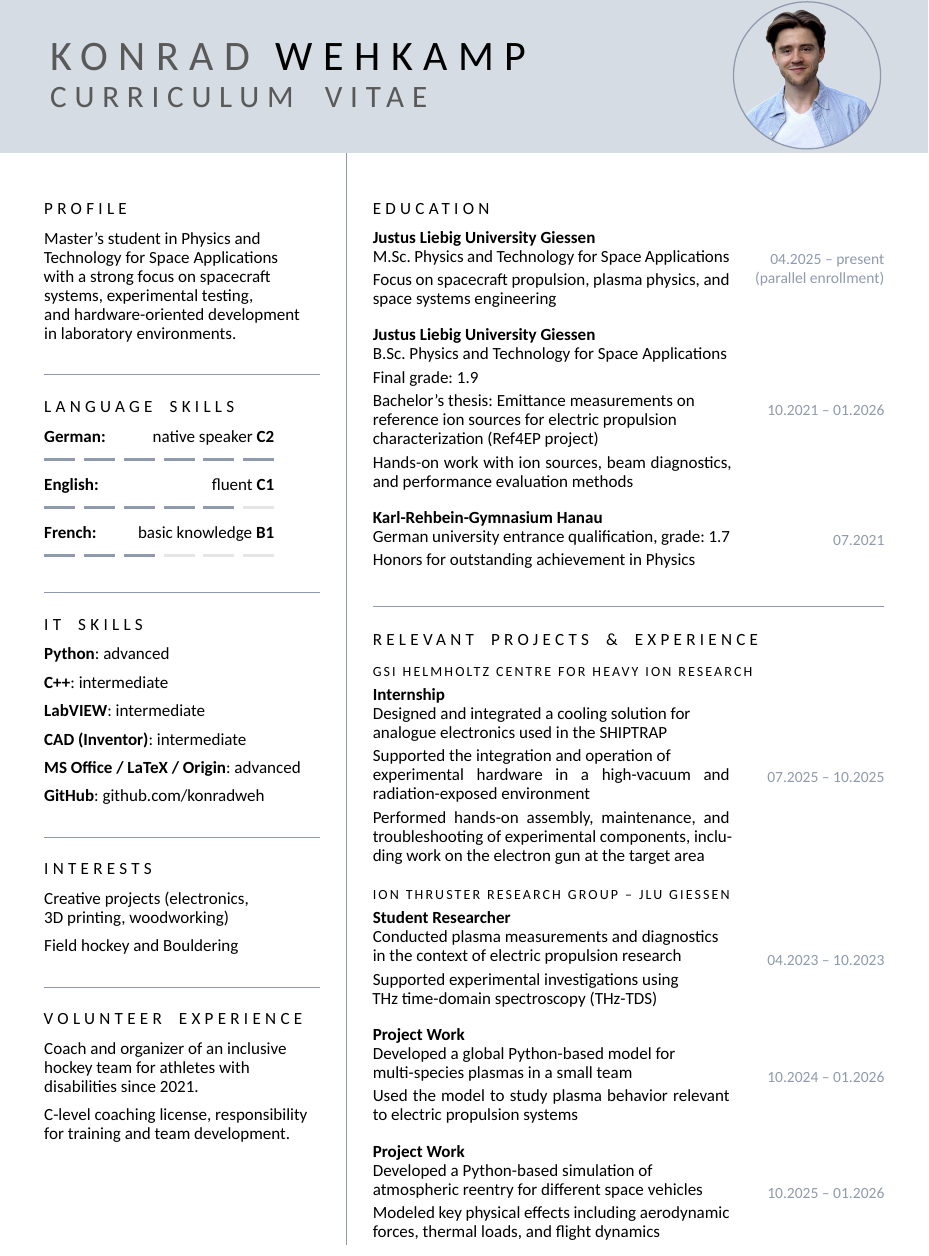
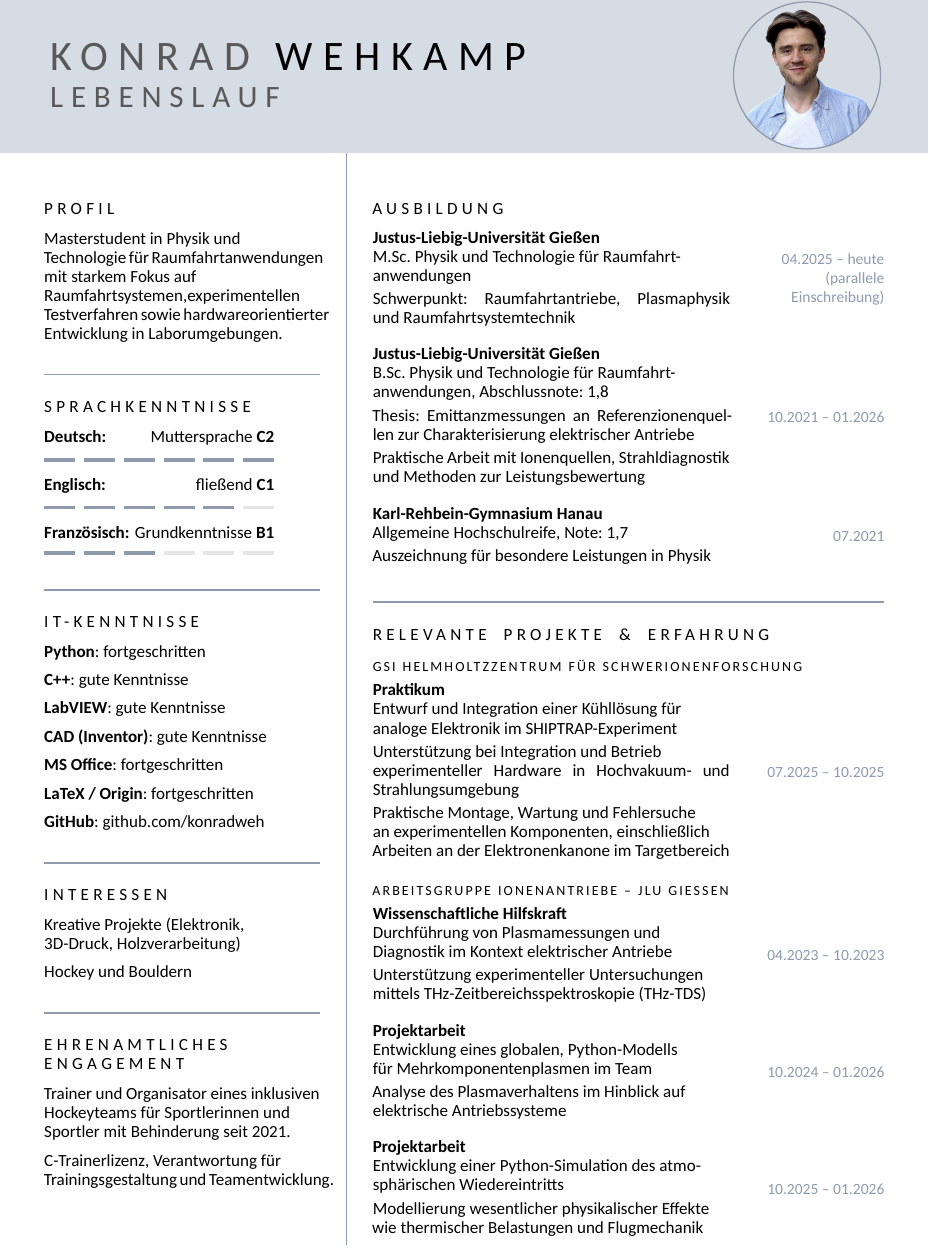
Before and after one commit to konradweh/cv, a LaTeX document (main.tex): part of the page, cut so that both start at the same text. Compiled offline with XeLaTeX; a missing font is replaced by an installed copy or a similar font.

Commit message:
i dont even know anymore

```diff
--- a/main.tex
+++ b/main.tex
@@ -17,7 +17,7 @@
 \setlength{\columnsep}{\ColSep}
 
 % Header text inside the blue bar
-\PlaceHeaderText{Konrad}{Wehkamp}{Curriculum Vitae}
+\PlaceHeaderText{Konrad}{Wehkamp}{Lebenslauf}
 \vspace*{0pt}
 
 \begin{paracol}{2}
@@ -27,37 +27,39 @@
 % LEFT COLUMN
 % =============================
 
-\cvsection{Profile}
-Master’s student in Physics and \newline
-Technology for Space Applications \newline
-with a strong focus on spacecraft \newline
-systems, experimental testing, \newline
-and hardware-oriented development \newline
-in laboratory environments.
+\cvsection{Profil}
+Masterstudent in Physik und \newline
+Technologie für Raumfahrtanwendungen \newline
+mit starkem Fokus auf \newline
+Raumfahrtsystemen,experimentellen \newline
+Testverfahren sowie hardwareorientierter \newline
+Entwicklung in Laborumgebungen.
 
 
 \cvhstripe
 
 
-\cvsection{Language Skills}
-\cvlanguage{German:}{C2}{6}{6}{native speaker}
-\cvlanguage{English:}{C1}{5}{6}{fluent}
-\cvlanguage{French:}{B1}{3}{6}{basic knowledge}
+\cvsection{Sprachkenntnisse}
+\cvlanguage{Deutsch:}{C2}{6}{6}{Muttersprache}
+\cvlanguage{Englisch:}{C1}{5}{6}{fließend}
+\cvlanguage{Französisch:}{B1}{3}{6}{Grundkenntnisse}
 
 
 \cvhstripe
 
 
-\cvsection{IT Skills}
-\textbf{Python}: advanced
+\cvsection{IT-Kenntnisse}
+\textbf{Python}: fortgeschritten
 \par
-\textbf{C++}: intermediate
+\textbf{C++}: gute Kenntnisse
 \par
-\textbf{LabVIEW}: intermediate
+\textbf{LabVIEW}: gute Kenntnisse
 \par
-\textbf{CAD (Inventor)}: intermediate
+\textbf{CAD (Inventor)}: gute Kenntnisse
 \par
-\textbf{MS Office / LaTeX / Origin}: advanced
+\textbf{MS Office}: fortgeschritten
+\par
+\textbf{LaTeX / Origin}: fortgeschritten
 \par
 \textbf{GitHub}: \href{https://github.com/konradweh}{github.com/konradweh}
 
@@ -65,23 +67,23 @@ in laboratory environments.
 \cvhstripe
 
 
-\cvsection{Interests}
-Creative projects (electronics, \newline
-3D printing, woodworking)
+\cvsection{Interessen}
+Kreative Projekte (Elektronik, \newline
+3D-Druck, Holzverarbeitung)
 \par
-Field hockey and Bouldering
+Hockey und Bouldern
 
 
 \cvhstripe
 
 
-\cvsection{Volunteer Experience}
-Coach and organizer of an inclusive \newline
-hockey team for athletes with \newline
-disabilities since 2021.
+\cvsection{Ehrenamtliches \\ Engagement}
+Trainer und Organisator eines inklusiven \newline
+Hockeyteams für Sportlerinnen und \newline
+Sportler mit Behinderung seit 2021.
 \par
-C-level coaching license, responsibility \newline
-for training and team development.
+C-Trainerlizenz, Verantwortung für \newline
+Trainingsgestaltung und Teamentwicklung.
 
 
 % =============================
@@ -90,32 +92,33 @@ for training and team development.
 \switchcolumn
 \noindent\strut
 
-\cvsection{Education}\par\vspace*{8pt}
+\cvsection{Ausbildung}\par\vspace*{8pt}
 
 \cventry
-  {Justus Liebig University Giessen}
+  {Justus-Liebig-Universität Gießen}
   {%
-      \cvitem{M.Sc. Physics and Technology for Space Applications}
-      \cvlastitem{Focus on spacecraft propulsion, plasma physics, and space systems engineering}
+      \cvitem{M.Sc. Physik und Technologie für Raumfahrt- \newline
+      anwendungen}
+      \cvlastitem{Schwerpunkt: Raumfahrtantriebe, Plasmaphysik und Raumfahrtsystemtechnik}
   }
-  {04.2025 -- present (parallel enrollment)}
+  {04.2025 -- heute (parallele Einschreibung)}
 
 \cventry
-  {Justus Liebig University Giessen}
+  {Justus-Liebig-Universität Gießen}
   {%
-      \cvitem{B.Sc. Physics and Technology for Space Applications}
-      \cvitem{Final grade: 1.9}
-      \cvitem{Bachelor’s thesis: Emittance measurements on\newline
-      reference ion sources for electric propulsion\newline
-      characterization (Ref4EP project)}
-      \cvlastitem{Hands-on work with ion sources, beam diagnostics, and performance evaluation methods}
+      \cvitem{B.Sc. Physik und Technologie für Raumfahrt- \newline
+      anwendungen, Abschlussnote: 1,8}
+      \cvitem{Thesis: Emittanzmessungen an Referenzionenquellen
+      zur Charakterisierung elektrischer Antriebe}
+      \cvlastitem{Praktische Arbeit mit Ionenquellen, Strahldiagnostik \newline
+      und Methoden zur Leistungsbewertung}
   }
   {10.2021 -- 01.2026}
 
 \cventry{Karl-Rehbein-Gymnasium Hanau}
   {%
-      \cvitem{German university entrance qualification, grade: 1.7}
-      \cvlastitem{Honors for outstanding achievement in Physics}
+      \cvitem{Allgemeine Hochschulreife, Note: 1,7}
+      \cvlastitem{Auszeichnung für besondere Leistungen in Physik}
   }{07.2021}
 
 
@@ -123,18 +126,20 @@ for training and team development.
 \vspace*{1pt}
 
 
-\cvsection{RELEVANT PROJECTS \& EXPERIENCE}
+\cvsection{RELEVANTE PROJEKTE \& ERFAHRUNG}
 
-\cvsubsection{GSI Helmholtz Centre for Heavy Ion Research}
+\cvsubsection{GSI Helmholtzzentrum für Schwerionenforschung}
 
 \cventry
-  {Internship}
+  {Praktikum}
   {%
-      \cvitem{Designed and integrated a cooling solution for \newline
-      analogue electronics used in the SHIPTRAP}
-      \cvitem{Supported the integration and operation of \newline
-      experimental hardware in a high-vacuum and radiation-exposed environment}
-      \cvlastitem{Performed hands-on assembly, maintenance, and troubleshooting of experimental components, including work on the electron gun at the target area}
+      \cvitem{Entwurf und Integration einer Kühllösung für \newline
+      analoge Elektronik im SHIPTRAP-Experiment}
+      \cvitem{Unterstützung bei Integration und Betrieb \newline
+      experimenteller Hardware in Hochvakuum- und Strahlungsumgebung}
+      \cvlastitem{Praktische Montage, Wartung und Fehlersuche \newline
+      an experimentellen Komponenten, einschließlich \newline
+      Arbeiten an der Elektronenkanone im Targetbereich}
   }
   {07.2025 -- 10.2025}
 
@@ -142,28 +147,30 @@ for training and team development.
 \vspace*{-4pt}
 
 
-\cvsubsection{Ion Thruster Research Group – JLU Gießen}
+\cvsubsection{Arbeitsgruppe Ionenantriebe – JLU Gießen}
 
-\cventry{Student Researcher}
+\cventry{Wissenschaftliche Hilfskraft}
 {%
-  \cvitem{Conducted plasma measurements and diagnostics \newline
-  in the context of electric propulsion research}
-  \cvlastitem{Supported experimental investigations using\newline
-  THz time-domain spectroscopy (THz-TDS)}
+  \cvitem{Durchführung von Plasmamessungen und \newline
+  Diagnostik im Kontext elektrischer Antriebe}
+  \cvlastitem{Unterstützung experimenteller Untersuchungen \newline
+  mittels THz-Zeitbereichsspektroskopie (THz-TDS)}
 }{04.2023 -- 10.2023}
 
-\cventry{Project Work}
+\cventry{Projektarbeit}
 {
-  \cvitem{Developed a global Python-based model for\newline
-  multi-species plasmas in a small team}
-  \cvlastitem{Used the model to study plasma behavior relevant to electric propulsion systems}
+  \cvitem{Entwicklung eines globalen, Python-Modells \newline
+  für Mehrkomponentenplasmen im Team}
+  \cvlastitem{Analyse des Plasmaverhaltens im Hinblick auf \newline
+  elektrische Antriebssysteme}
 }{10.2024 -- 01.2026}
 
-\cventry{Project Work}
+\cventry{Projektarbeit}
 {
-  \cvitem{Developed a Python-based simulation of \newline
-  atmospheric reentry for different space vehicles}
-  \cvlastitem{Modeled key physical effects including aerodynamic forces, thermal loads, and flight dynamics}
+  \cvitem{Entwicklung einer Python-Simulation des atmo-\newline
+  sphärischen Wiedereintritts}
+  \cvlastitem{Modellierung wesentlicher physikalischer Effekte \newline
+  wie thermischer Belastungen und Flugmechanik}
 }{10.2025 -- 01.2026}
 
 \end{paracol}
```
Also changed, not shown: main.pdf (added), portrait_circle - Kopie.png (added).
